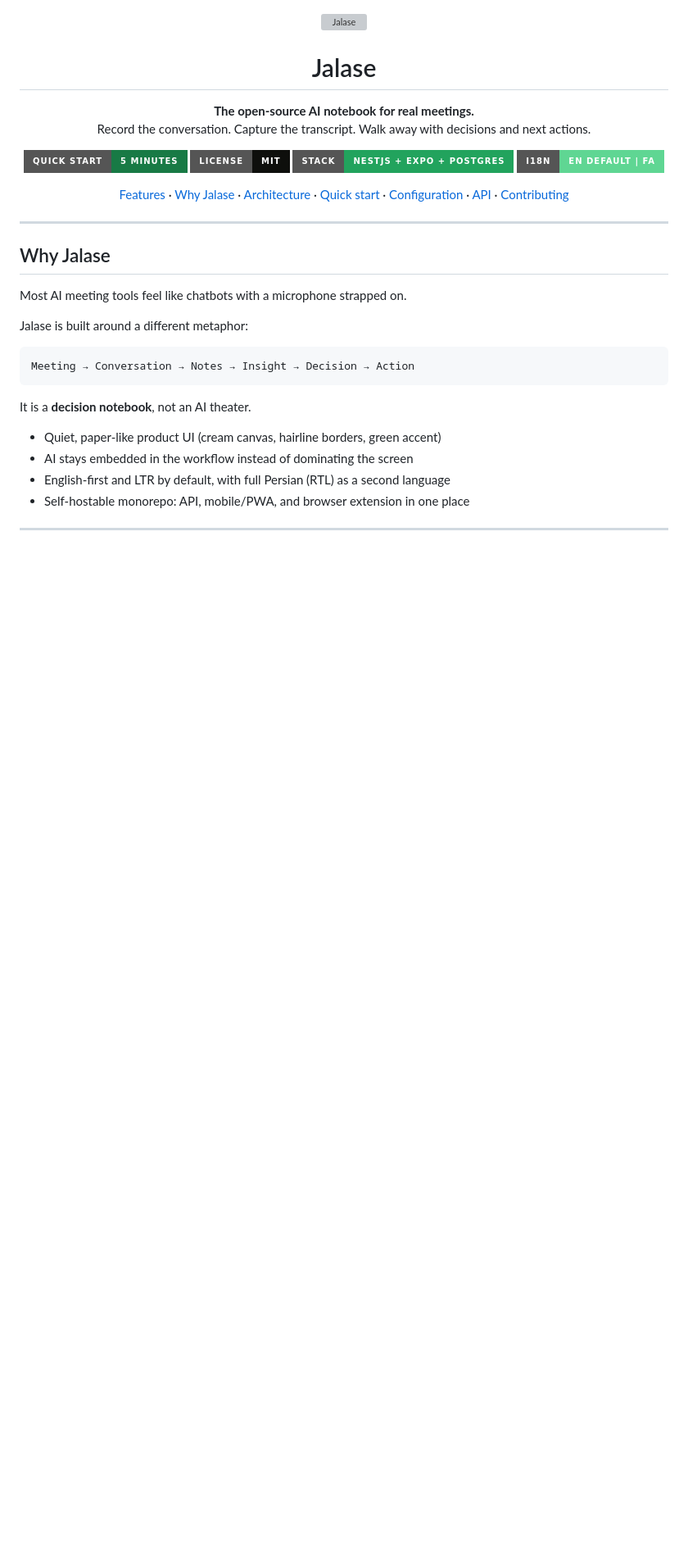
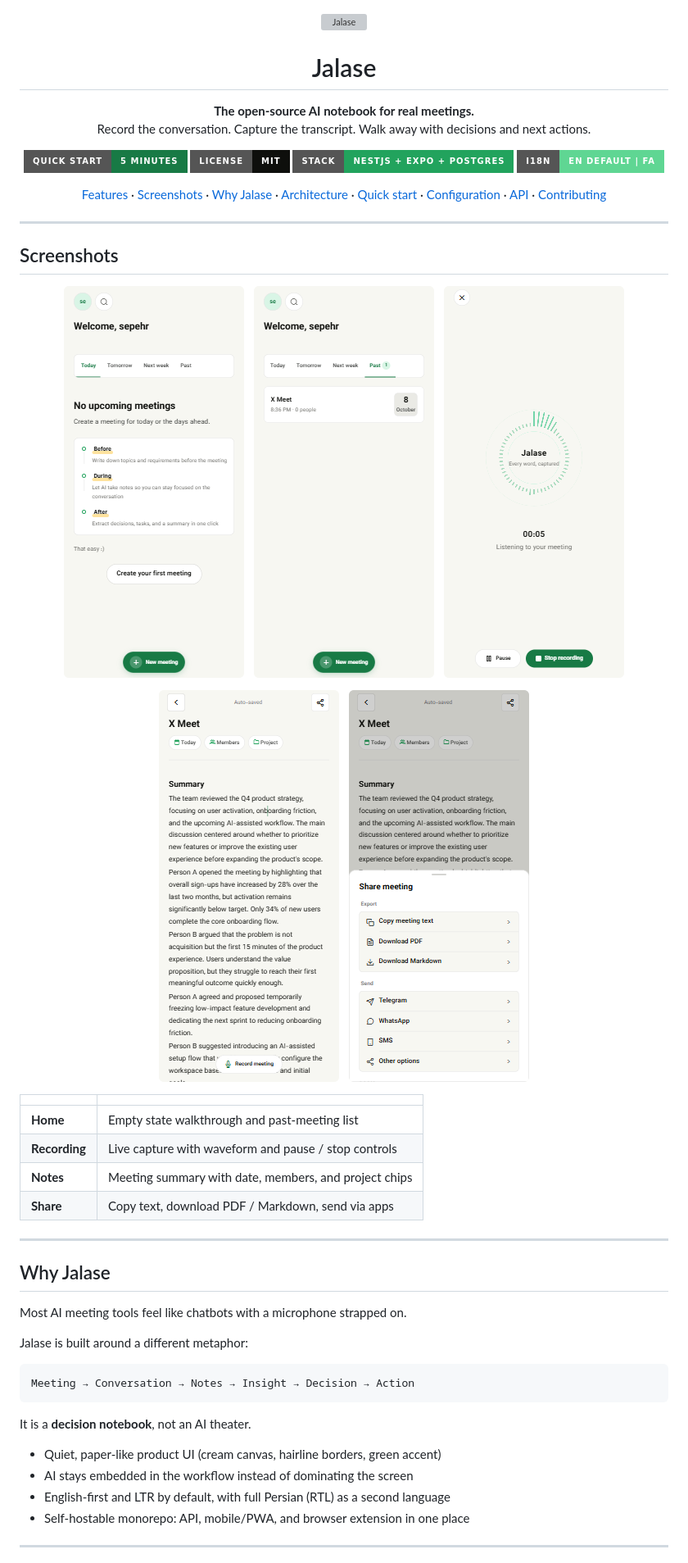
Before and after one commit to sepehr-safaeian/jalase, a Markdown page: README.md, the part around the change. Shown at 82% size. Drawn GitHub-style; pictures changed too: docs/screenshots/01-meeting-summary.png (added), docs/screenshots/02-share-meeting.png (added), docs/screenshots/03-home-past.png (added); badges without logos; blank space fills up the shorter version; grey boxes are pictures that could not be loaded.

Commit message:
Add product screenshots to the README gallery.
Store English UI captures under docs/screenshots and surface them near the top of the README.

```diff
--- a/README.md
+++ b/README.md
@@ -18,6 +18,7 @@
 
 <p align="center">
   <a href="#features">Features</a> ·
+  <a href="#screenshots">Screenshots</a> ·
   <a href="#why-jalase">Why Jalase</a> ·
   <a href="#architecture">Architecture</a> ·
   <a href="#quick-start">Quick start</a> ·
@@ -25,6 +26,31 @@
   <a href="#api">API</a> ·
   <a href="#contributing">Contributing</a>
 </p>
+
+---
+
+## Screenshots
+
+<p align="center">
+  <img src="docs/screenshots/04-home-empty.png" alt="Home empty state" width="220" />
+  &nbsp;
+  <img src="docs/screenshots/03-home-past.png" alt="Home with past meetings" width="220" />
+  &nbsp;
+  <img src="docs/screenshots/05-recording.png" alt="Live recording" width="220" />
+</p>
+
+<p align="center">
+  <img src="docs/screenshots/01-meeting-summary.png" alt="Meeting summary" width="220" />
+  &nbsp;
+  <img src="docs/screenshots/02-share-meeting.png" alt="Share meeting sheet" width="220" />
+</p>
+
+| | |
+|---|---|
+| **Home** | Empty state walkthrough and past-meeting list |
+| **Recording** | Live capture with waveform and pause / stop controls |
+| **Notes** | Meeting summary with date, members, and project chips |
+| **Share** | Copy text, download PDF / Markdown, send via apps |
 
 ---
 
```
